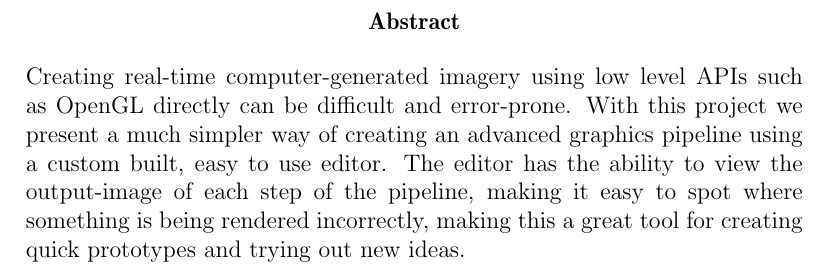
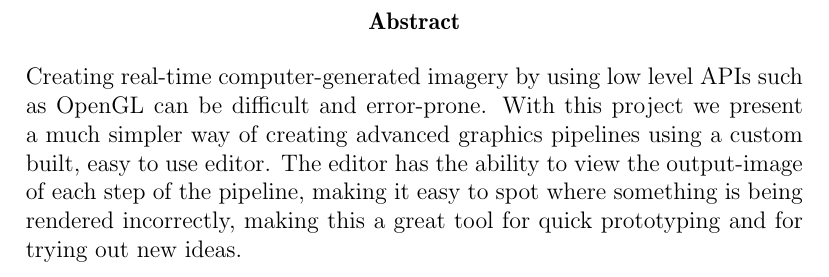
Before and after one commit to pxf/derp, a LaTeX thesis (report/report.tex, which reads report/tex/summary.tex): part of page 2 of 16, cut so that both start at the same text. Compiled offline with pdfLaTeX.

Commit message:
updated abstract a bit

```diff
--- a/report/tex/summary.tex
+++ b/report/tex/summary.tex
@@ -1,4 +1,4 @@
 \selectlanguage{english}
 \begin{abstract}
-Creating real-time computer-generated imagery using low level APIs such as OpenGL directly can be difficult and error-prone.  With this project we present a much simpler way of creating an advanced graphics pipeline using a \mbox{custom} built, easy to use editor. The editor has the ability to view the output-image of each step of the pipeline, making it easy to spot where something is being rendered incorrectly, making this a great tool for creating quick prototypes and trying out new ideas.
+Creating real-time computer-generated imagery by using low level APIs such as OpenGL can be difficult and error-prone.  With this project we present a much simpler way of creating advanced graphics pipelines using a \mbox{custom} built, easy to use editor. The editor has the ability to view the output-image of each step of the pipeline, making it easy to spot where something is being rendered incorrectly, making this a great tool for quick prototyping and for trying out new ideas.
 \end{abstract}
```
